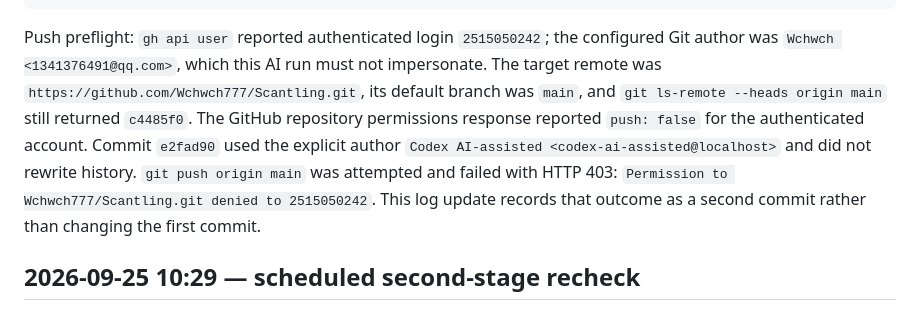
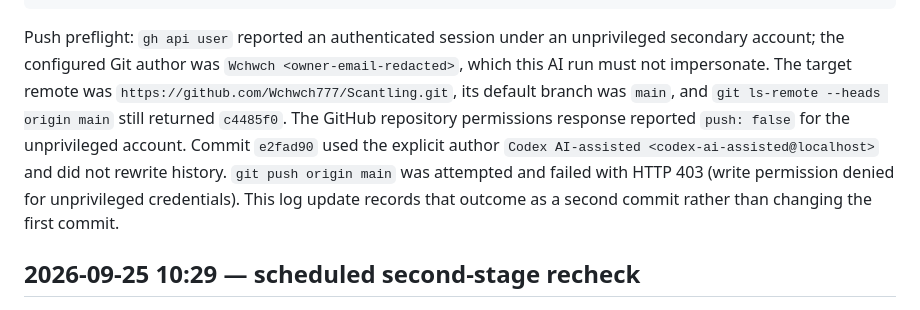
Before and after one commit to Wchwch777/Scantling, a Markdown page: docs/development-log.md, the part around the change. Drawn GitHub-style.

Commit message:
docs(devlog): sanitize personal email and secondary account credentials

````diff
--- a/docs/development-log.md
+++ b/docs/development-log.md
@@ -132,7 +132,7 @@ moon test --target wasm                   21 passed, 0 failed
 git diff --check                          PASS (Git printed CRLF conversion warnings)
 ```
 
-Push preflight: `gh api user` reported authenticated login `2515050242`; the configured Git author was `Wchwch <1341376491@qq.com>`, which this AI run must not impersonate. The target remote was `https://github.com/Wchwch777/Scantling.git`, its default branch was `main`, and `git ls-remote --heads origin main` still returned `c4485f0`. The GitHub repository permissions response reported `push: false` for the authenticated account. Commit `e2fad90` used the explicit author `Codex AI-assisted <codex-ai-assisted@localhost>` and did not rewrite history. `git push origin main` was attempted and failed with HTTP 403: `Permission to Wchwch777/Scantling.git denied to 2515050242`. This log update records that outcome as a second commit rather than changing the first commit.
+Push preflight: `gh api user` reported an authenticated session under an unprivileged secondary account; the configured Git author was `Wchwch <owner-email-redacted>`, which this AI run must not impersonate. The target remote was `https://github.com/Wchwch777/Scantling.git`, its default branch was `main`, and `git ls-remote --heads origin main` still returned `c4485f0`. The GitHub repository permissions response reported `push: false` for the unprivileged account. Commit `e2fad90` used the explicit author `Codex AI-assisted <codex-ai-assisted@localhost>` and did not rewrite history. `git push origin main` was attempted and failed with HTTP 403 (write permission denied for unprivileged credentials). This log update records that outcome as a second commit rather than changing the first commit.
 
 ## 2026-09-25 10:29 — scheduled second-stage recheck
 
````
